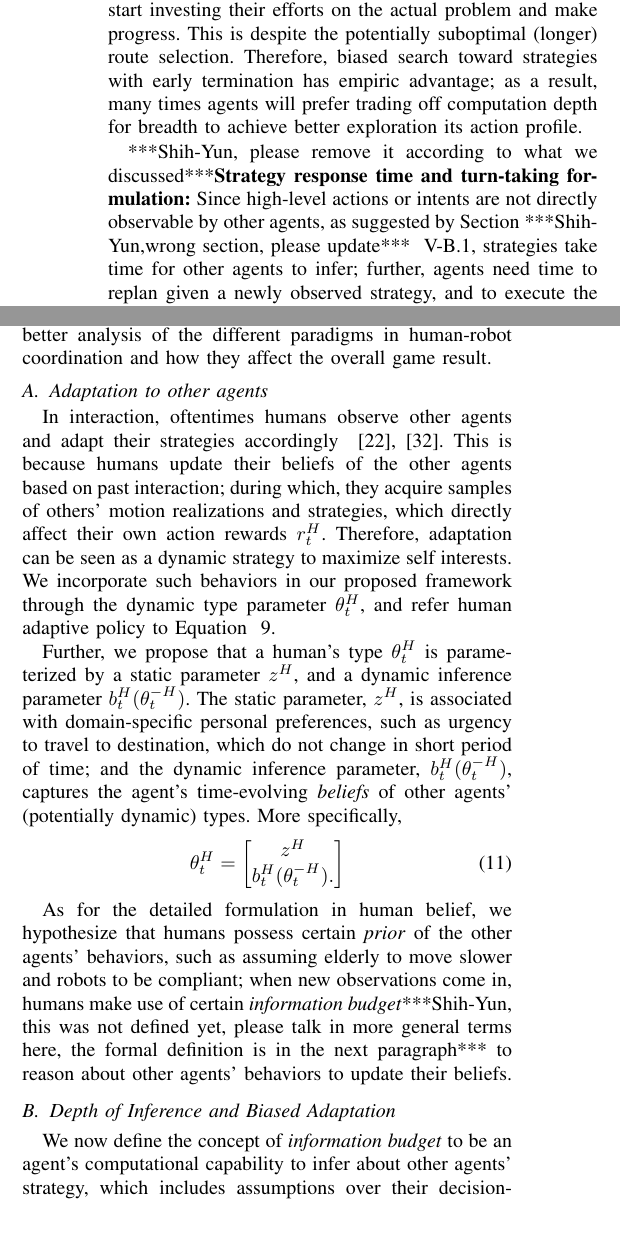
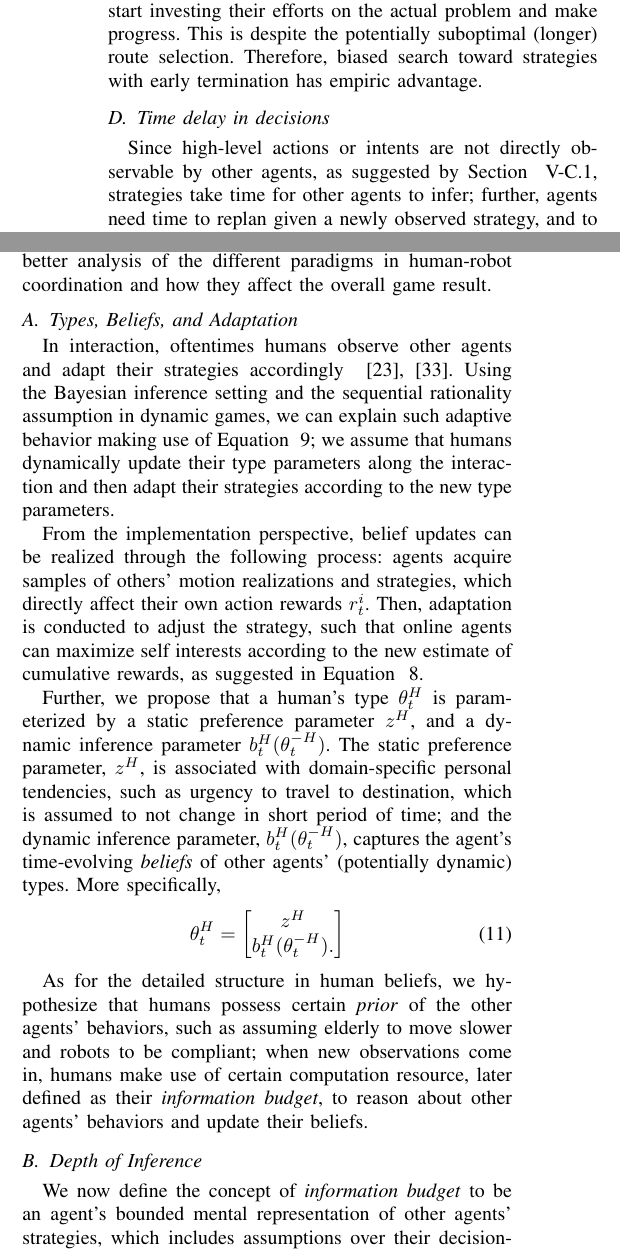
Before and after one commit to shihyunlo/coordination_IROS18, a LaTeX paper (main.tex): two parts of the columns of page 5 of 10, joined at a grey line, cut so that both start at the same text, the shorter picture padded with empty space. Compiled offline with pdfLaTeX.

Commit message:
finished edits through biased adaptation

```diff
--- a/main.tex
+++ b/main.tex
@@ -533,11 +536,16 @@ where $\hat{V}_{L+1}(x_L,\sigma_L,\theta_L)$ is some cost-to-go estimate for usi
 In coordination games, it is usually the case that as earlier the termination is, the better is the final outcome. An example can be the bargaining game with benefit discounts.
 In the table-turning task example, the faster the two agents reach
 agreement on which direction to go, the earlier they start investing their efforts on the actual problem and make progress. This is despite the
-potentially suboptimal (longer) route selection. Therefore, biased search toward strategies with early termination has empiric advantage; as a result, many times agents will prefer trading off computation depth for breadth to achieve better exploration its action profile.
+potentially suboptimal (longer) route selection. Therefore, biased search toward strategies with early termination has empiric advantage.
+%; as a result, many times agents will prefer trading off computation depth for breadth to achieve better exploration its action profile.
 
-***Shih-Yun, please remove it according to what we discussed***\textbf{Strategy response time and turn-taking formulation:}
+%***Shih-Yun, please remove it according to what we discussed***
+%\textbf{Strategy response time and turn-taking formulation:}
+\subsection{Time delay in decisions}
 Since high-level actions or intents are not directly observable by other
-agents, as suggested by Section ***Shih-Yun,wrong section, please update*** ~\ref{sec:belief_update}, strategies take time
+agents, as suggested by Section
+%***Shih-Yun,wrong section, please update***
+~\ref{sec:belief_update}, strategies take time
 for other agents to infer; further, agents need time to replan given a newly observed strategy, and to execute the new plan with potential changes in motions. As a result, with a proper waiting time after the initial action, the decision timing of both agents can be clearly separated to prevent oscillations. Thus, the game formulation take the form of turn-taking, as illustrated in Figure ~\ref{fig:turn_taking}.
 We note that turn-taking games simplify the simulation's setting and save computation due to the negligence of current-time action-profile sampling. This is due to the fact that there is no need to predict other agents' concurrent actions.
 \begin{figure}[t]
@@ -556,23 +564,29 @@ Since one of the main purposes of our proposed framework is to model
 \textit{human} interaction with AI agents, we are now introducing our
 hypotheses regarding human behaviors and their decision-making mechanism; by implementing these hypotheses in the suggested framework, we will achieve a better analysis of the different paradigms in human-robot coordination and how they affect the overall game result.
 \vspace{-.2em}
-\subsection{Adaptation to other agents}\label{sec:adaptability}
+\subsection{Types, Beliefs, and Adaptation}\label{sec:adaptability}
 \vspace{-.2em}
 In interaction, oftentimes humans observe other agents and adapt their
 strategies accordingly ~\cite{nikolaidis2016formalizing,yang2017evaluating}.
-This is because humans update their beliefs of the other agents based on past interaction; during which, they acquire samples of others' motion realizations
-and strategies, which directly affect their own action rewards $r^H_t$.
-Therefore, adaptation can be seen as a dynamic strategy to maximize self
-interests. We incorporate such behaviors in our proposed framework
-through the dynamic type parameter $\theta^H_t$, and refer human adaptive
-policy to Equation ~\ref{eq:pi}.
+Using the Bayesian inference setting and the sequential rationality assumption
+in dynamic games, we can explain such
+adaptive behavior making use of Equation ~\ref{eq:pi}; we assume that humans
+dynamically update their type parameters along the interaction and then adapt
+their strategies according to the new type parameters.
+
+From the implementation perspective, belief updates can be realized through
+the following process:  agents acquire samples of others' motion realizations
+and strategies, which directly affect their own action rewards $r^i_t$.
+Then, adaptation is conducted to adjust the strategy, such that online agents
+can maximize self interests according to the new estimate of cumulative
+rewards, as suggested in Equation ~\ref{eq:optimal}.
 
 Further, we propose that a human's type $\theta^H_t$ is parameterized by a
-static parameter $z^H$, and a dynamic inference parameter
-$b^H_t(\theta^{-H}_t)$. The static parameter, $z^H$, is associated with
+static preference parameter $z^H$, and a dynamic inference parameter
+$b^H_t(\theta^{-H}_t)$. The static preference parameter, $z^H$, is associated with
 domain-specific personal
-preferences, such as urgency to travel to destination, which do not change in
-short period of time; and the
+tendencies, such as urgency to travel to destination, which is assumed to not
+change in short period of time; and the
 dynamic inference parameter, $b^H_t(\theta^{-H}_t)$, captures the agent's
 time-evolving \textit{beliefs} of other agents' (potentially dynamic) types. More specifically,
 \begin{equation}
@@ -583,17 +597,19 @@ time-evolving \textit{beliefs} of other agents' (potentially dynamic) types. Mor
 \end{equation}
 
 %the static type parameter, $z^H$, features personal preferences such as travel efficiency versus travel energy in navigation domains. The time-variant parameter, $b^H_t(\theta^{-H}_t)$, features humans' perception on other agents' types.
-As for the detailed formulation in human belief, we hypothesize that humans
+As for the detailed structure in human beliefs, we hypothesize that humans
 possess certain \textit{prior} of the other agents' behaviors, such as assuming
 elderly to move slower and robots to be compliant; when new observations come
-in, humans make use of certain \textit{information budget}***Shih-Yun, this was not defined yet, please talk in more general terms here, the formal definition is in the next paragraph*** to reason about
-other agents' behaviors to update their beliefs.
+in, humans make use of certain computation resource, later defined as their \textit{information budget},
+%***Shih-Yun, this was not defined yet, please talk in more general terms here, the formal definition is in the next paragraph***
+to reason about
+other agents' behaviors and update their beliefs.
 
 %Below, we propose our hypothesis on the humans' information budget, which corresponds to their computational capability to infer about other agents' decision-making model. The decision-making model is the policy that outputs the agent's high-level action(s):
-\subsection{Depth of Inference and Biased Adaptation}
+\subsection{Depth of Inference}
 We now define the concept of \textit{information budget} to be an agent's
-computational capability to infer about other agents' strategy,
-which includes assumptions over their decision-making model. Here, the
+bounded mental representation of other agents' strategies,
+which includes assumptions over their decision-making models. Here, the
 decision-making model is referred to the policy that outputs
 the agent's high-level action(s), i.e.,
 $a^i_{t} \sim \pi^i(x_t,\theta^i_t)$. With different information budgets,
```
Also changed, not shown: main.tex (65 more changed lines).
